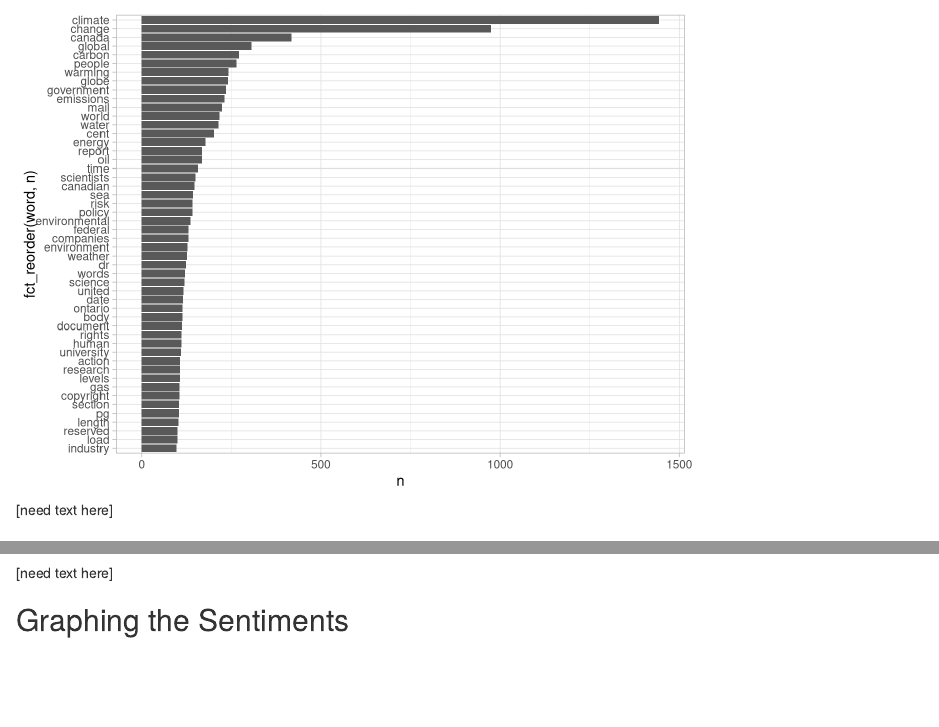
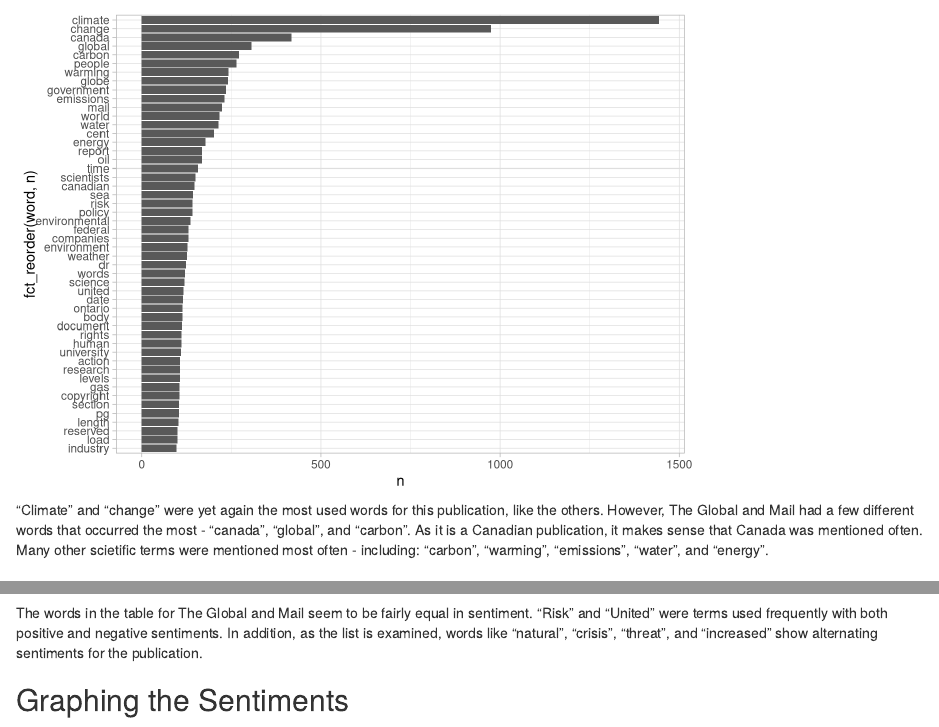
Before and after one commit to jasminedogu/ClimateChange, an R Markdown document (TidyTextProject.Rmd): the page in a window 1100 px wide, from 3220 px down, and a second part further down, joined at a grey line. Rendered offline with R 4.5, knitr and Pandoc, with nearby package versions; some code elsewhere in the file could not run offline.

Commit message:
final updates for publications

````diff
--- a/TidyTextProject.Rmd
+++ b/TidyTextProject.Rmd
@@ -129,7 +129,7 @@ Disregarding "climate" and "change", "time", "block", and "people" were the most
 global_freq<- frequency_of_words(global)
 quick_plot(global_freq)
 ```
-[need text here]
+"Climate" and "change" were yet again the most used words for this publication, like the others. However, The Global and Mail had a few different words that occurred the most - "canada", "global", and "carbon". As it is a Canadian publication, it makes sense that Canada was mentioned often. Many other scietific terms were mentioned most often - including: "carbon", "warming", "emissions", "water", and "energy".
 
 ## Analyzing the Sentiment
 Now that we have prepared the data for use, we can begin our sentiment analysis. For the purposes of our analysis, we will be using the afinn, bing, and nrc lexicon from the text data package. From here, we can perform an inner join on the data set and the three different lexicons to get varying information on the sentiments. The afinn lexicon provides a numerical representation of the sentiment, where the sign represents intuitively a positive or negative sentiment, and the magnitude represents the strength of the sentiment. Bing provides a binary classification: the word is either positive or negative. Lastly, nrc provides more specific sentiments that surround a word; this will likely be the most informative and where we can extract the most meaningful conclusions.
@@ -239,7 +239,7 @@ publication_bing(global_freq)
 global_affin<- publication_afinn(global_freq)
 global_affin
 ```
-[need text here]
+The words in the table for The Global and Mail seem to be fairly equal in sentiment. "Risk" and "United" were terms used frequently with both positive and negative sentiments. In addition, as the list is examined, words like "natural", "crisis", "threat", and "increased" show alternating sentiments for the publication.
 
 ## Graphing the Sentiments
 We can graphically and numerically analyze the sentiments looking at a distribution of the afinn sentiment results.
````
Also changed, not shown: TidyTextProject.Rmd (4 more changed lines).
